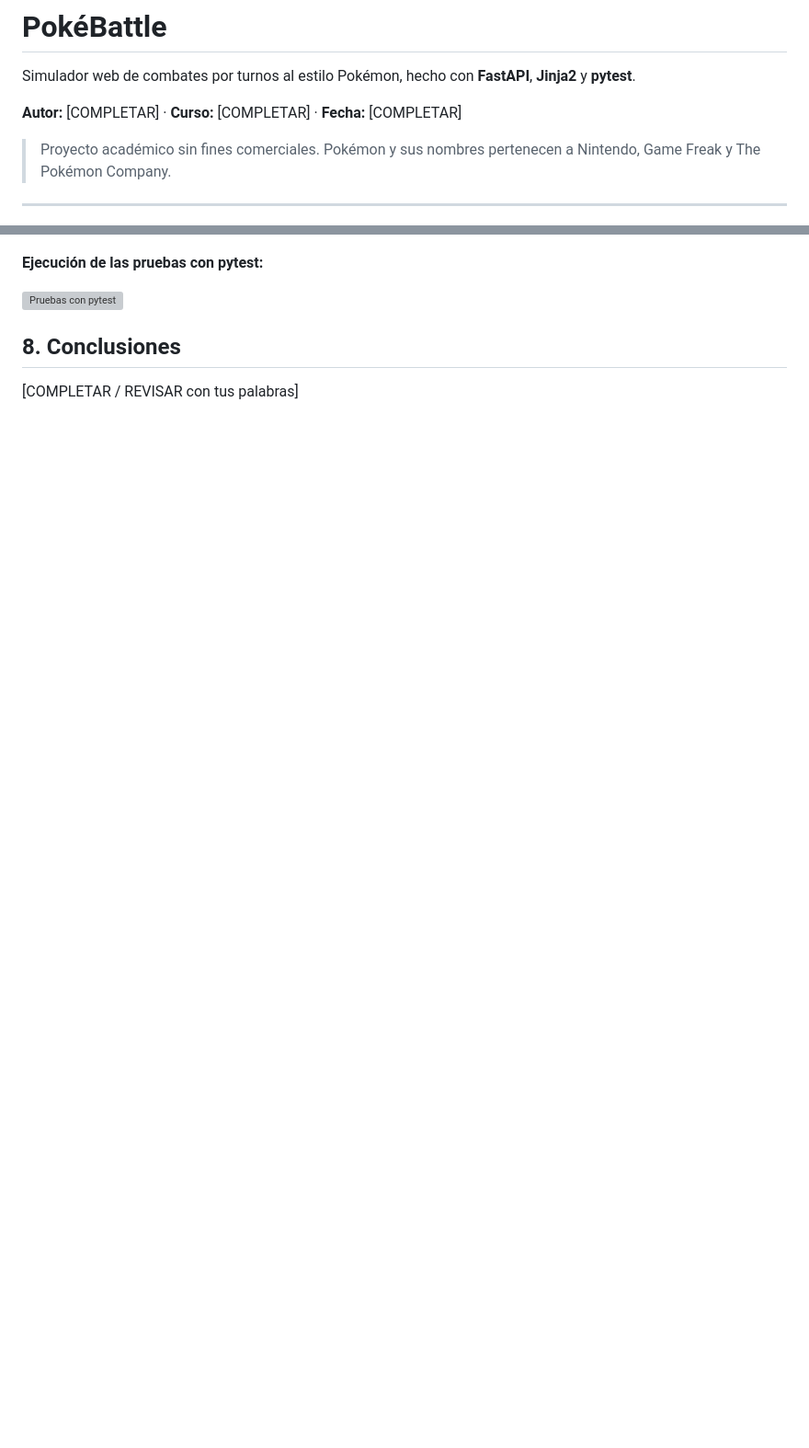
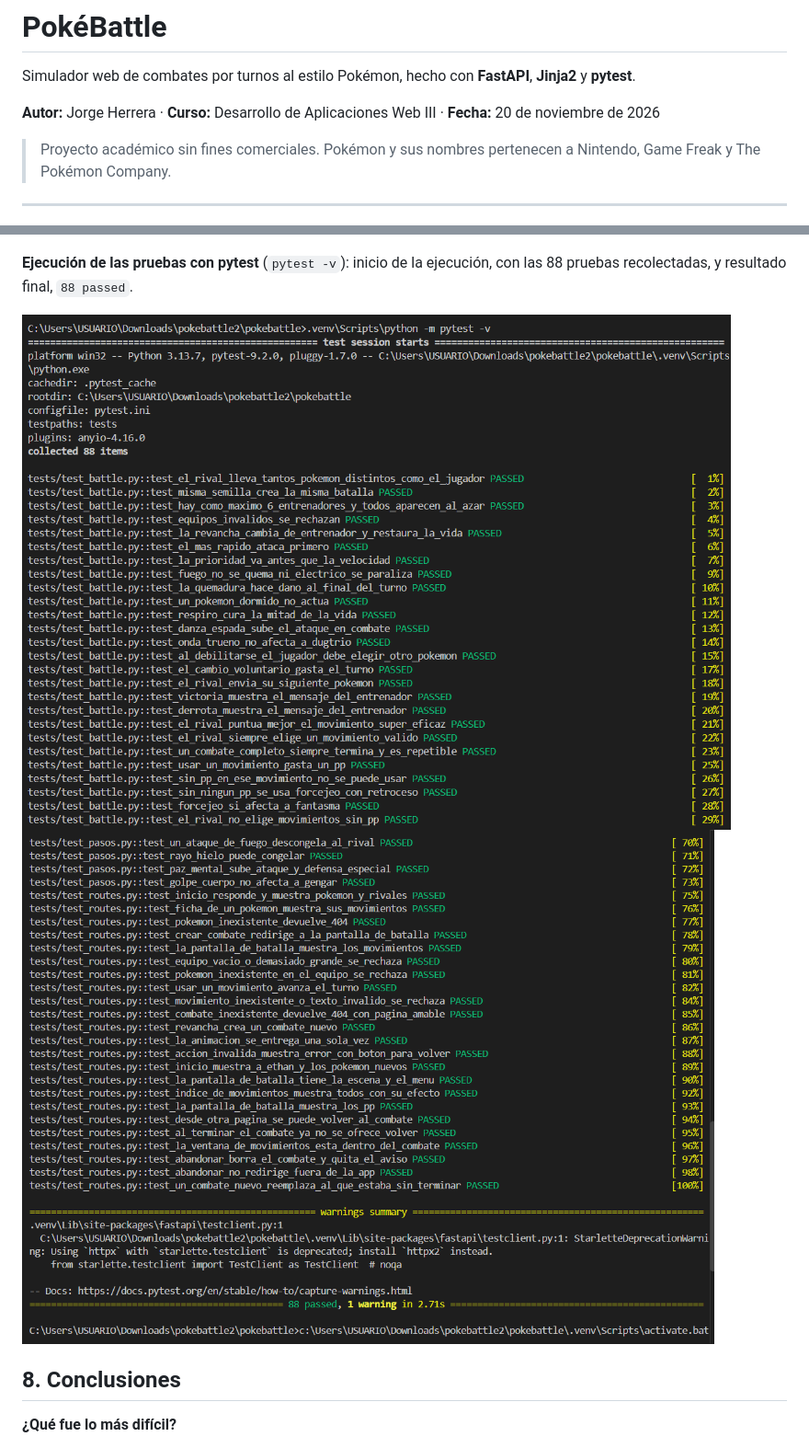
Before and after one commit to jorge-233/Parcial-III, a Markdown page: README.md, 2 parts joined by grey strips. Shown at 92% size. Drawn GitHub-style; pictures changed too: docs/capturas/pytest_inicio.png (added), docs/capturas/pytest_resultado.png (added); blank space fills up the shorter version; grey boxes are pictures that could not be loaded.

Commit message:
Conclusiones, datos del autor y capturas de pytest

```diff
--- a/README.md
+++ b/README.md
@@ -2,7 +2,7 @@
 
 Simulador web de combates por turnos al estilo Pokémon, hecho con **FastAPI**, **Jinja2** y **pytest**.
 
-**Autor:** [COMPLETAR] · **Curso:** [COMPLETAR] · **Fecha:** [COMPLETAR]
+**Autor:** Jorge Herrera · **Curso:** Desarrollo de Aplicaciones Web III · **Fecha:** 20 de noviembre de 2026
 
 > Proyecto académico sin fines comerciales. Pokémon y sus nombres pertenecen a Nintendo, Game Freak y The Pokémon Company.
 
@@ -229,11 +229,12 @@ Las pruebas con azar usan una semilla fija o un generador con valor fijo, para q
 ![Índice de movimientos](docs/capturas/movimientos.png)
 ![Ficha de Mewtwo](docs/capturas/ficha.png)
 
-**Ejecución de las pruebas con pytest:**
+**Ejecución de las pruebas con pytest** (`pytest -v`): inicio de la ejecución, con las 88 pruebas recolectadas, y resultado final, `88 passed`.
 
-![Pruebas con pytest](docs/capturas/pytest.png)
+![Inicio de pytest](docs/capturas/pytest_inicio.png)
+![Resultado de pytest](docs/capturas/pytest_resultado.png)
 
 ## 8. Conclusiones
 
-[COMPLETAR / REVISAR con tus palabras]
+**¿Qué fue lo más difícil?**
 
```
Also changed, not shown: other parts of README.md (+13 -6 lines).
